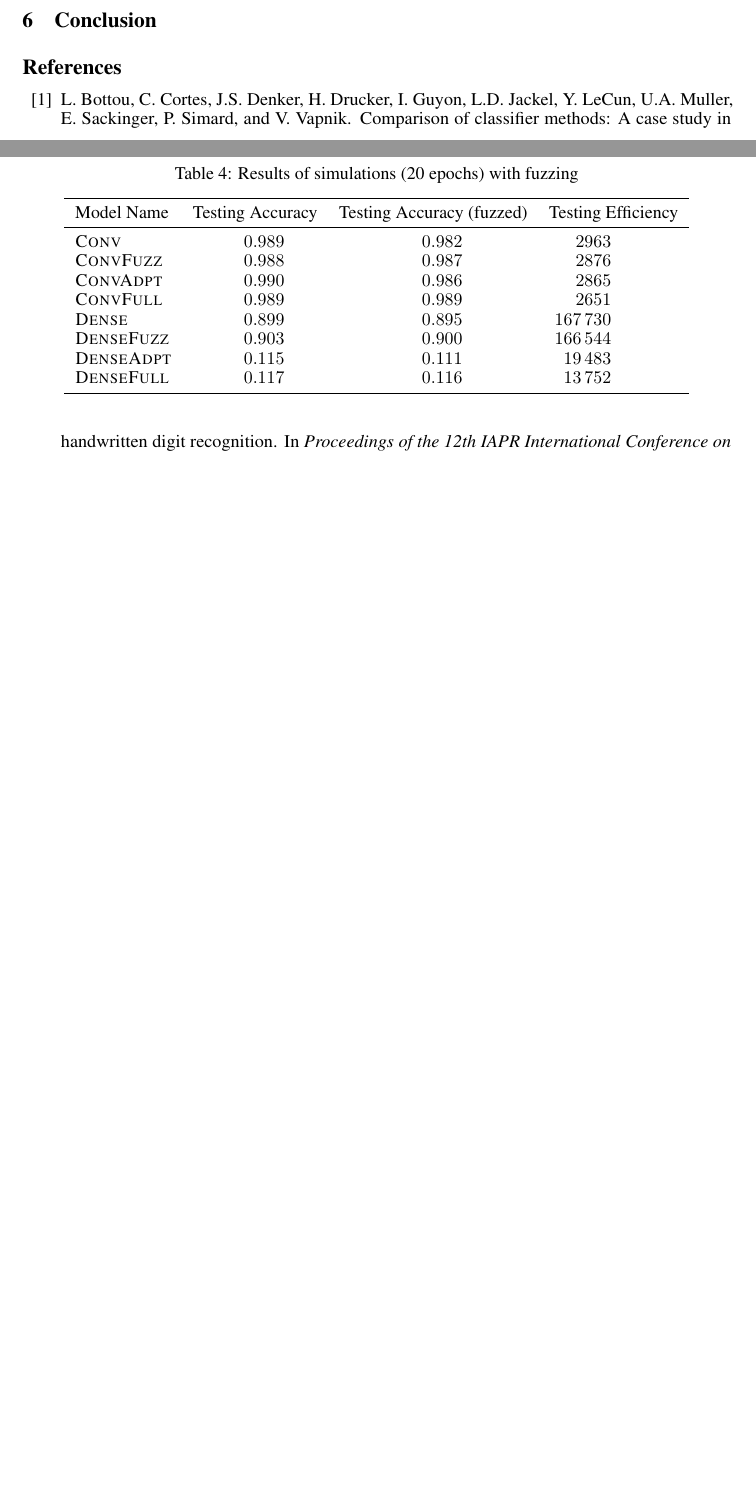
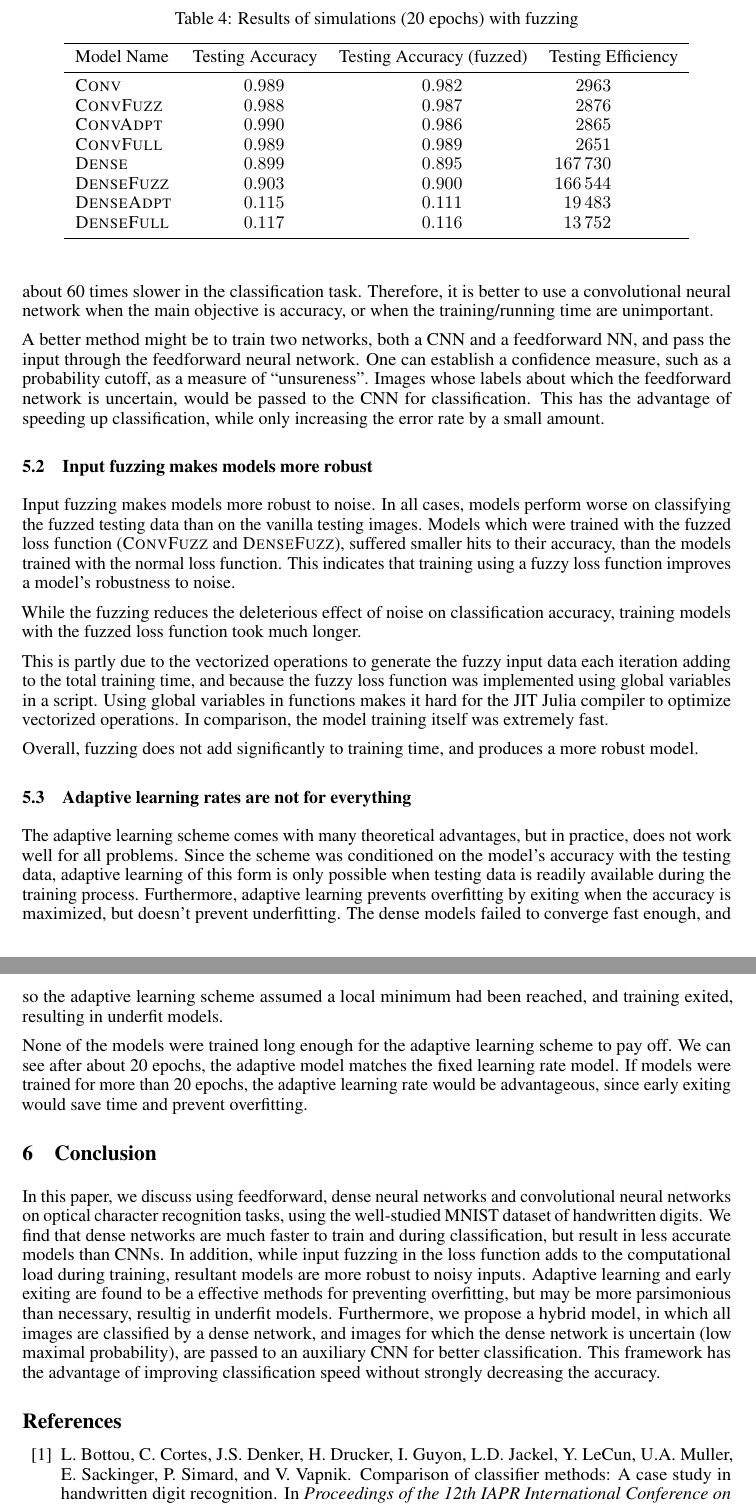
Before and after one commit to alec-hoyland/homework, a LaTeX paper (CAS-CS-640/project/paper/nips_2018.tex): two parts of pages 4 and 5 of 5 before the commit and two parts of pages 5 and 6 of 6 after it, joined at a grey line, cut so that both start at the same text, the shorter picture padded with empty space. Compiled offline with pdfLaTeX.

Commit message:
Finish first draft

```diff
--- a/CAS-CS-640/project/paper/nips_2018.tex
+++ b/CAS-CS-640/project/paper/nips_2018.tex
@@ -343,4 +350,65 @@ did not make a significant difference.
+However, the models took significantly longer to train, and perform about 60 times slower
+in the classification task.
+Therefore, it is better to use a convolutional neural network
+when the main objective is accuracy, or when the training/running time are unimportant.
+
+A better method might be to train two networks, both a CNN and a feedforward NN,
+and pass the input through the feedforward neural network.
+One can establish a confidence measure, such as a probability cutoff,
+as a measure of ``unsureness''.
+Images whose labels about which the feedforward network is uncertain,
+would be passed to the CNN for classification.
+This has the advantage of speeding up classification,
+while only increasing the error rate by a small amount.
+
+\subsection{Input fuzzing makes models more robust}
+
+Input fuzzing makes models more robust to noise.
+In all cases, models perform worse on classifying the fuzzed testing data
+than on the vanilla testing images.
+Models which were trained with the fuzzed loss function (\textsc{ConvFuzz} and \textsc{DenseFuzz}),
+suffered smaller hits to their accuracy, than the models trained with the normal loss function.
+This indicates that training using a fuzzy loss function improves a model's robustness to noise.
+
+While the fuzzing reduces the deleterious effect of noise on classification accuracy,
+training models with the fuzzed loss function took much longer.
+
+This is partly due to the vectorized operations to generate the fuzzy input data each iteration
+adding to the total training time,
+and because the fuzzy loss function was implemented using global variables in a script.
+Using global variables in functions makes it hard for the JIT Julia compiler to optimize vectorized operations.
+In comparison, the model training itself was extremely fast.
+
+Overall, fuzzing does not add significantly to training time, and produces a more robust model.
+
+\subsection{Adaptive learning rates are not for everything}
+
+The adaptive learning scheme comes with many theoretical advantages, but in practice, does not work well for all problems.
+Since the scheme was conditioned on the model's accuracy with the testing data,
+adaptive learning of this form is only possible when testing data is readily available during the training process.
+Furthermore, adaptive learning prevents overfitting by exiting when the accuracy is maximized, but doesn't prevent underfitting.
+The dense models failed to converge fast enough,
+and so the adaptive learning scheme assumed a local minimum had been reached,
+and training exited, resulting in underfit models.
+
+None of the models were trained long enough for the adaptive learning scheme to pay off.
+We can see after about 20 epochs, the adaptive model matches the fixed learning rate model.
+If models were trained for more than 20 epochs, the adaptive learning rate would be advantageous,
+since early exiting would save time and prevent overfitting.
+
 \section{Conclusion}
+
+In this paper, we discuss using feedforward, dense neural networks and convolutional neural networks
+on optical character recognition tasks, using the well-studied MNIST dataset of handwritten digits.
+We find that dense networks are much faster to train and during classification, but result in less accurate models than CNNs.
+In addition, while input fuzzing in the loss function adds to the computational load during training,
+resultant models are more robust to noisy inputs.
+Adaptive learning and early exiting are found to be a effective methods for preventing overfitting,
+but may be more parsimonious than necessary, resultig in underfit models.
+Furthermore, we propose a hybrid model, in which all images are classified by a dense network,
+and images for which the dense network is uncertain (low maximal probability),
+are passed to an auxiliary CNN for better classification.
+This framework has the advantage of improving classification speed without strongly decreasing the accuracy.
 
 \bibliography{bibliography}
 
```
Also changed, not shown: CAS-CS-640/project/paper/nips_2018.pdf (added), CAS-CS-640/project/paper/nips_2018.tex (7 more changed lines).
